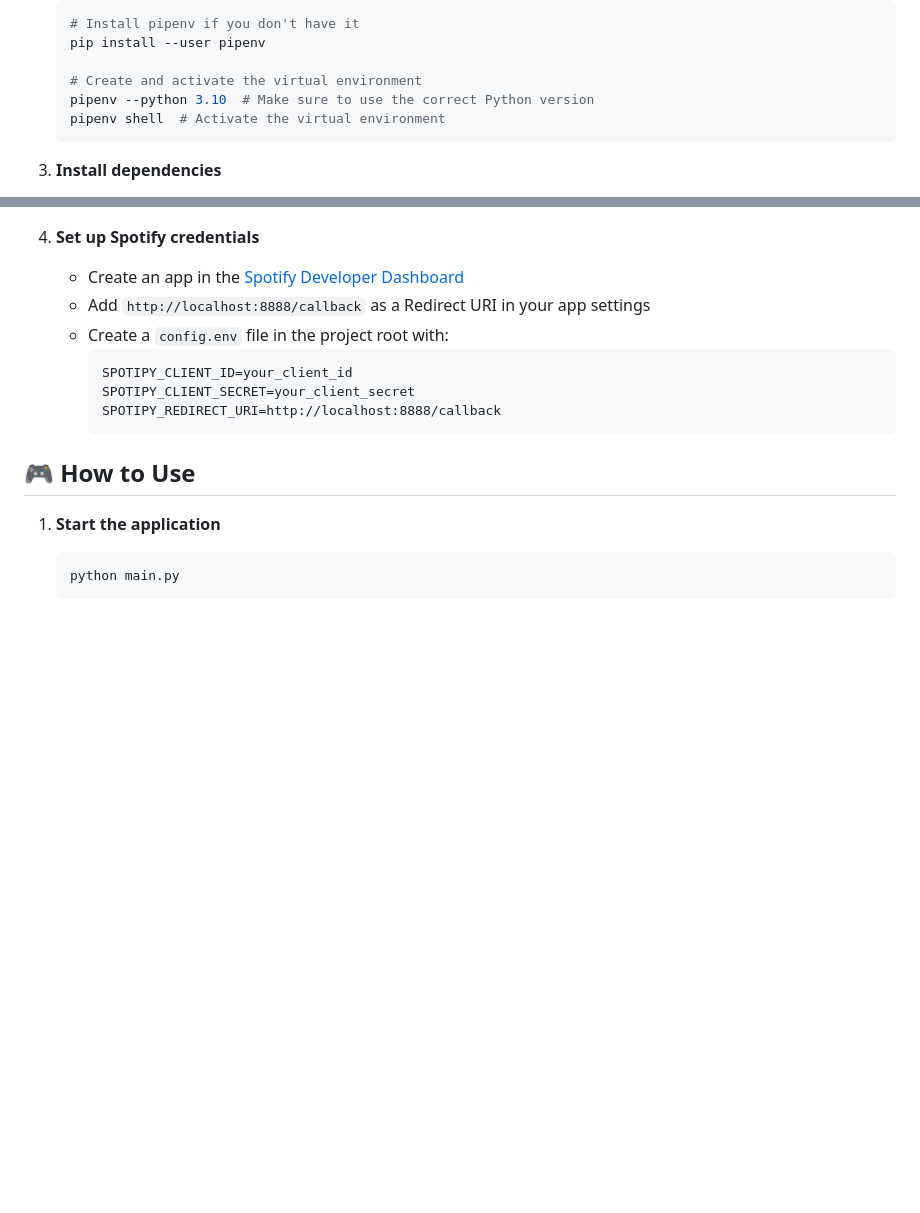
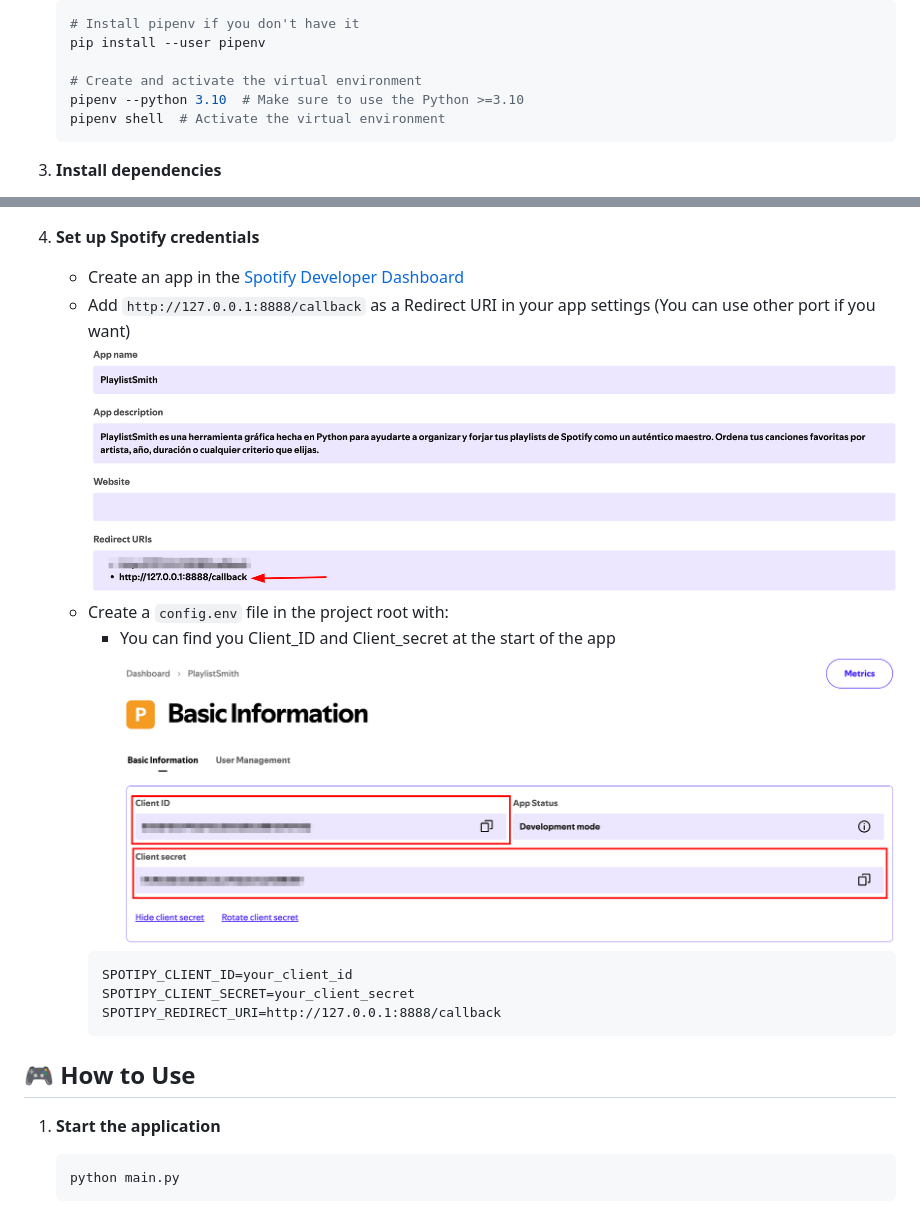
Before and after one commit to jabelzzz/playlistsmith, a Markdown page: README.md, 2 parts joined by grey strips. GitHub-like rendering; pictures changed too: playlistsmith/assets/client_ids.png (added), playlistsmith/assets/redirect_uri.png (added); blank space fills up the shorter version.

Commit message:
refactor: change requisites in the pipfile and add images in the readme

````diff
--- a/README.md
+++ b/README.md
@@ -52,7 +52,7 @@
    pip install --user pipenv
 
    # Create and activate the virtual environment
-   pipenv --python 3.10  # Make sure to use the correct Python version
+   pipenv --python 3.10  # Make sure to use the Python >=3.10
    pipenv shell  # Activate the virtual environment
    ```
 
@@ -73,12 +73,15 @@
 
 4. **Set up Spotify credentials**
    - Create an app in the [Spotify Developer Dashboard](https://developer.spotify.com/dashboard/)
-   - Add `http://localhost:8888/callback` as a Redirect URI in your app settings
+   - Add `http://127.0.0.1:8888/callback` as a Redirect URI in your app settings (You can use other port if you want)
+   ![Texto alternativo](playlistsmith/assets/redirect_uri.png)
    - Create a `config.env` file in the project root with:
+      - You can find you Client_ID and Client_secret at the start of the app
+      ![Client IDs](playlistsmith/assets/client_ids.png)
      ```
      SPOTIPY_CLIENT_ID=your_client_id
      SPOTIPY_CLIENT_SECRET=your_client_secret
-     SPOTIPY_REDIRECT_URI=http://localhost:8888/callback
+     SPOTIPY_REDIRECT_URI=http://127.0.0.1:8888/callback
      ```
 
 ## 🎮 How to Use
````
Also changed, not shown: 2 other files.
